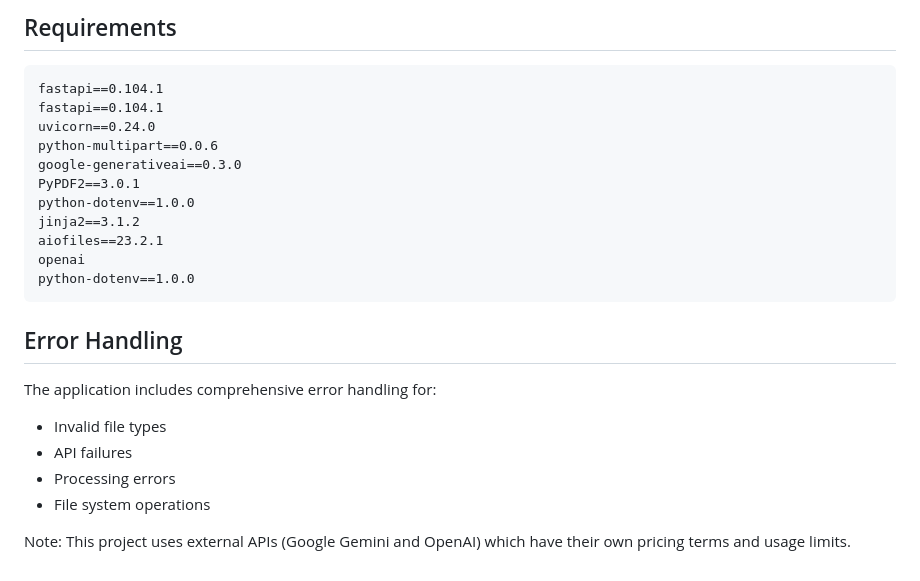
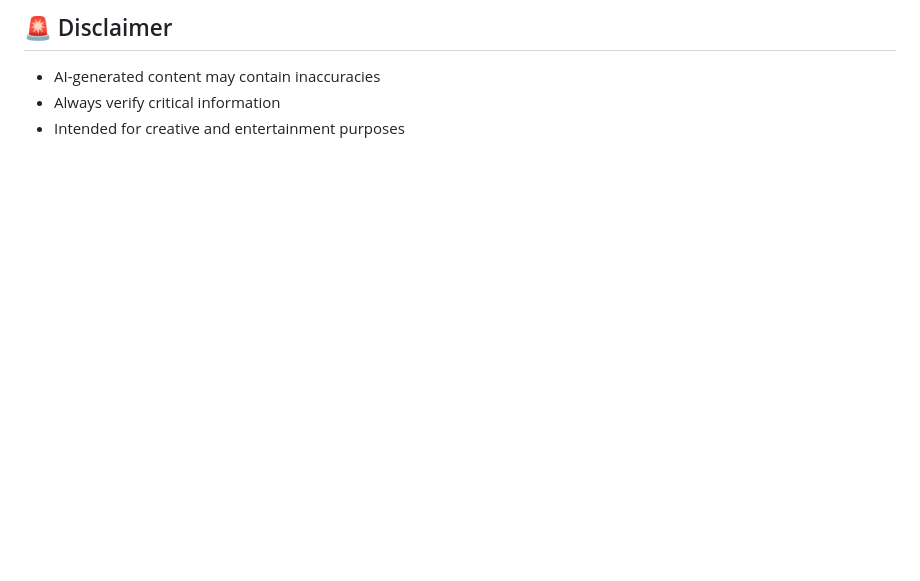
Before and after one commit to souvikg10/mystery-podcast-gen, a Markdown page: README.md, the part around the change printed below. Rendered like a GitHub page; blank space fills up the shorter version.

````diff
--- a/README.md
+++ b/README.md
@@ -113,25 +117,4 @@ uvicorn main:app --reload --port 8000 --log-level debug
-## Requirements
-
-```
-fastapi==0.104.1
-fastapi==0.104.1
-uvicorn==0.24.0
-python-multipart==0.0.6
-google-generativeai==0.3.0
-PyPDF2==3.0.1
-python-dotenv==1.0.0
-jinja2==3.1.2
-aiofiles==23.2.1
-openai
-python-dotenv==1.0.0
-```
-
-## Error Handling
-
-The application includes comprehensive error handling for:
-- Invalid file types
-- API failures
-- Processing errors
-- File system operations
-
-Note: This project uses external APIs (Google Gemini and OpenAI) which have their own pricing terms and usage limits.
+## 🚨 Disclaimer
+- AI-generated content may contain inaccuracies
+- Always verify critical information
+- Intended for creative and entertainment purposes
````
Also changed, not shown: other parts of README.md (+87 -83 lines).
